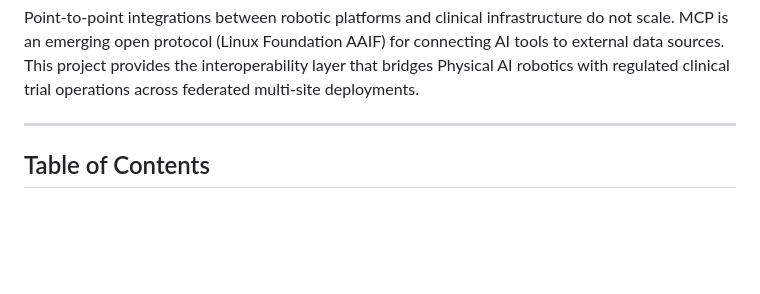
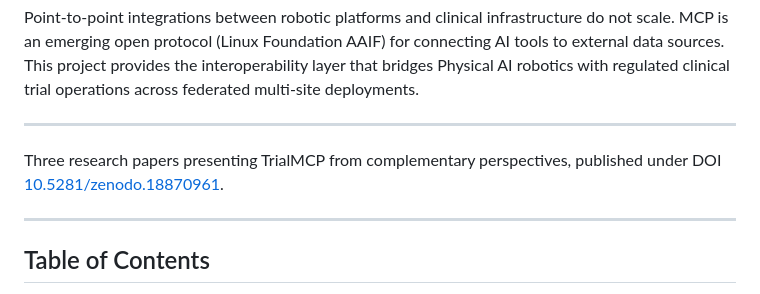
Before and after one commit to kevinkawchak/mcp-pai-oncology-trials, a Markdown page: README.md, the part around the change. Drawn GitHub-style; blank space fills up the shorter version.

```diff
--- a/README.md
+++ b/README.md
@@ -12,6 +12,10 @@
 **TrialMCP** -- A suite of open Model Context Protocol (MCP) servers and reference clients enabling autonomous oncology trial robots and AI agents to interface with clinical systems: scheduling, eConsent, EDC/eSource repositories, imaging archives, and laboratory systems.
 
 Point-to-point integrations between robotic platforms and clinical infrastructure do not scale. MCP is an emerging open protocol (Linux Foundation AAIF) for connecting AI tools to external data sources. This project provides the interoperability layer that bridges Physical AI robotics with regulated clinical trial operations across federated multi-site deployments.
+
+---
+
+Three research papers presenting TrialMCP from complementary perspectives, published under DOI [10.5281/zenodo.18870961](https://doi.org/10.5281/zenodo.18870961).
 
 ---
 
```
